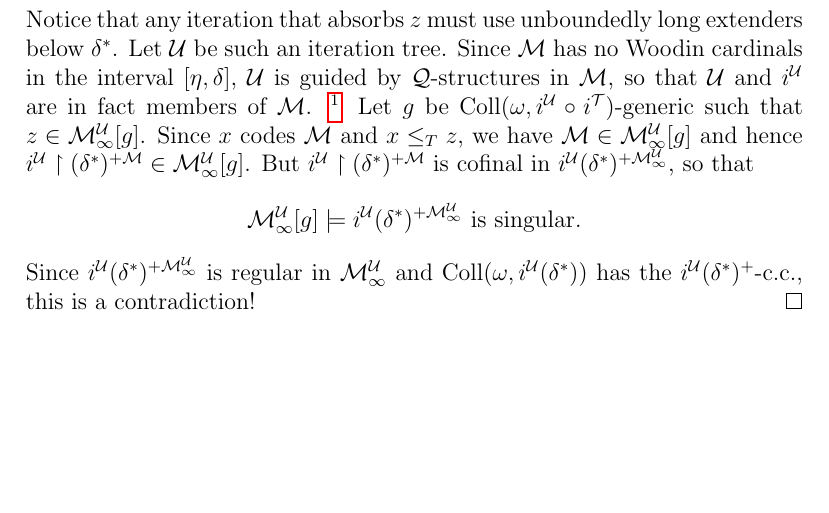
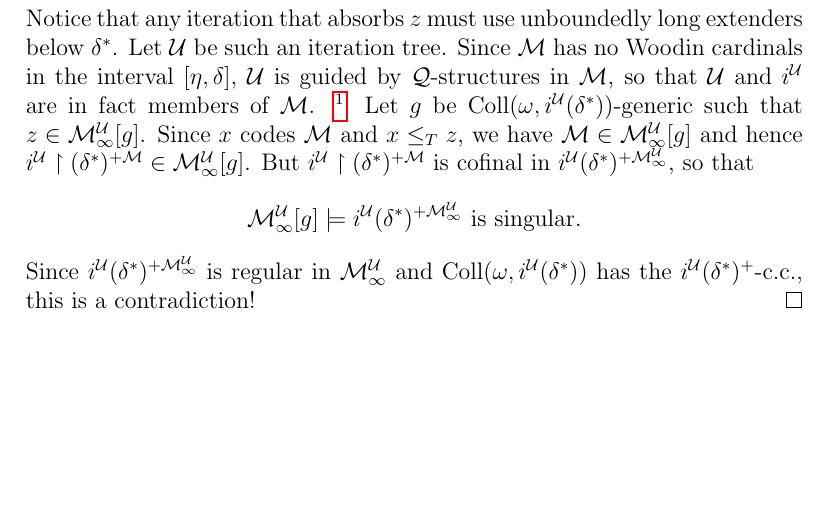
Before and after one commit to KappaDistributive/CMINotes, a LaTeX document (CMI.tex): part of page 2 of 2, cut so that both start at the same text. Compiled offline with pdfLaTeX.

Commit message:
fixed typo

```diff
--- a/CMI.tex
+++ b/CMI.tex
@@ -159,7 +159,7 @@
     is here that we use that
     $\mathcal{M} \models \zfc^{-} \wedge \delta^{+} \text{ exists}$.}
   Let $g$ be
-  $\coll(\omega,i^{\mathcal{U}} \circ i^{\mathcal{T}})$-generic such
+  $\coll(\omega,i^{\mathcal{U}} (\delta^{*}))$-generic such
   that $z \in \mathcal{M}^{\mathcal{U}}_{\infty}[g]$. Since $x$ codes
   $\mathcal{M}$ and $x \le_{T} z$, we have
   $\mathcal{M} \in \mathcal{M}^{\mathcal{U}}_{\infty}[g]$ and hence
```
Also changed, not shown: CMI.pdf.
